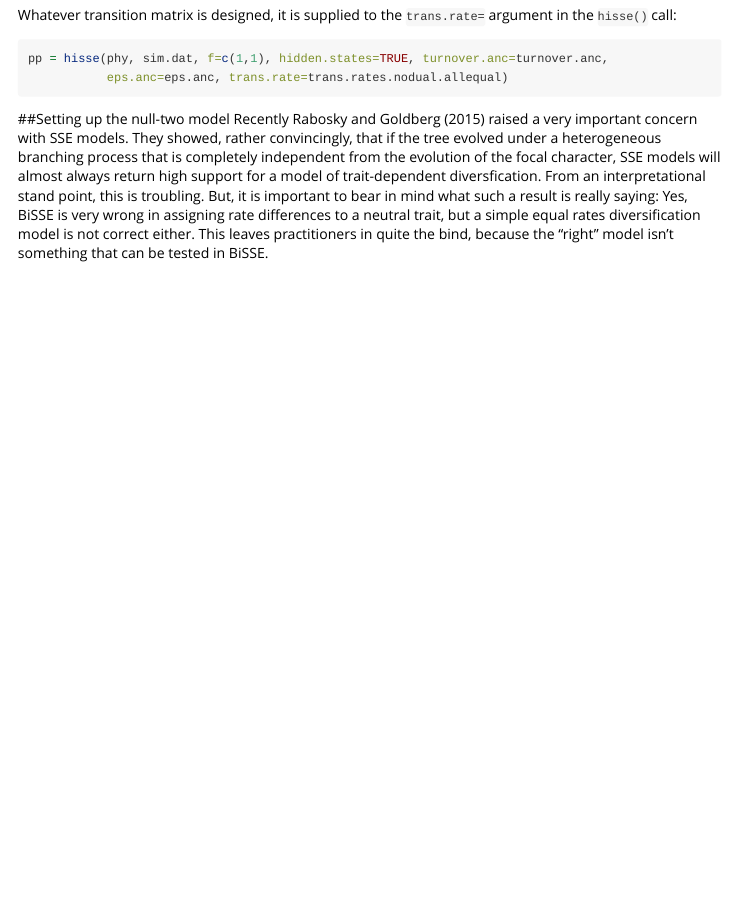
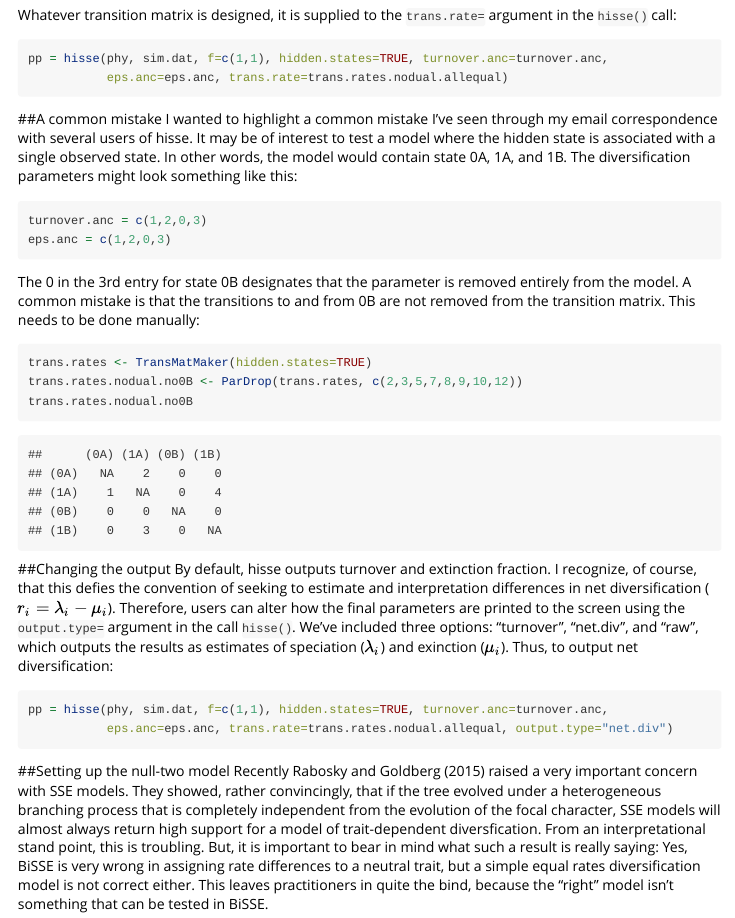
Before and after one commit to thej022214/hisse, an R Markdown document (vignettes/hisse-vignette.Rmd): the page in a window 1100 px wide, from 3410 px down. Rendered offline with R 4.5, knitr and Pandoc, with nearby package versions; some code elsewhere in the file could not run offline; long lines of code are wrapped.

Commit message:
edits to the vignette

````diff
--- a/vignettes/hisse-vignette.Rmd
+++ b/vignettes/hisse-vignette.Rmd
@@ -99,6 +99,26 @@ Whatever transition matrix is designed, it is supplied to the `trans.rate=` argu
 ```{r, eval=FALSE}
 pp = hisse(phy, sim.dat, f=c(1,1), hidden.states=TRUE, turnover.anc=turnover.anc,
            eps.anc=eps.anc, trans.rate=trans.rates.nodual.allequal)
+```
+
+##A common mistake
+I wanted to highlight a common mistake I've seen through my email correspondence with several users of hisse. It may be of interest to test a model where the hidden state is associated with a single observed state. In other words, the model would contain state 0A, 1A, and 1B. The diversification parameters might look something like this:
+```{r, eval=TRUE}
+turnover.anc = c(1,2,0,3)
+eps.anc = c(1,2,0,3)
+```
+The 0 in the 3rd entry for state 0B designates that the parameter is removed entirely from the model. A common mistake is that the transitions to and from 0B are not removed from the transition matrix. This needs to be done manually:
+```{r, eval=TRUE}
+trans.rates <- TransMatMaker(hidden.states=TRUE)
+trans.rates.nodual.no0B <- ParDrop(trans.rates, c(2,3,5,7,8,9,10,12))
+trans.rates.nodual.no0B
+```
+
+##Changing the output
+By default, hisse outputs turnover and extinction fraction. I recognize, of course, that this defies the convention of seeking to estimate and interpretation differences in net diversification ($r_i = \lambda_i-\mu_i$). Therefore, users can alter how the final parameters are printed to the screen using the `output.type=` argument in the call `hisse()`. We've included three options: "turnover", "net.div", and "raw", which outputs the results as estimates of speciation ($\lambda_i$) and exinction ($\mu_i$). Thus, to output net diversification:
+```{r, eval=FALSE}
+pp = hisse(phy, sim.dat, f=c(1,1), hidden.states=TRUE, turnover.anc=turnover.anc,
+           eps.anc=eps.anc, trans.rate=trans.rates.nodual.allequal, output.type="net.div")
 ```
 
 ##Setting up the null-two model
````
Also changed, not shown: R/simulateHisse.R (+1 -1 lines), vignettes/hisse-vignette.html (deleted), 2 other files.
